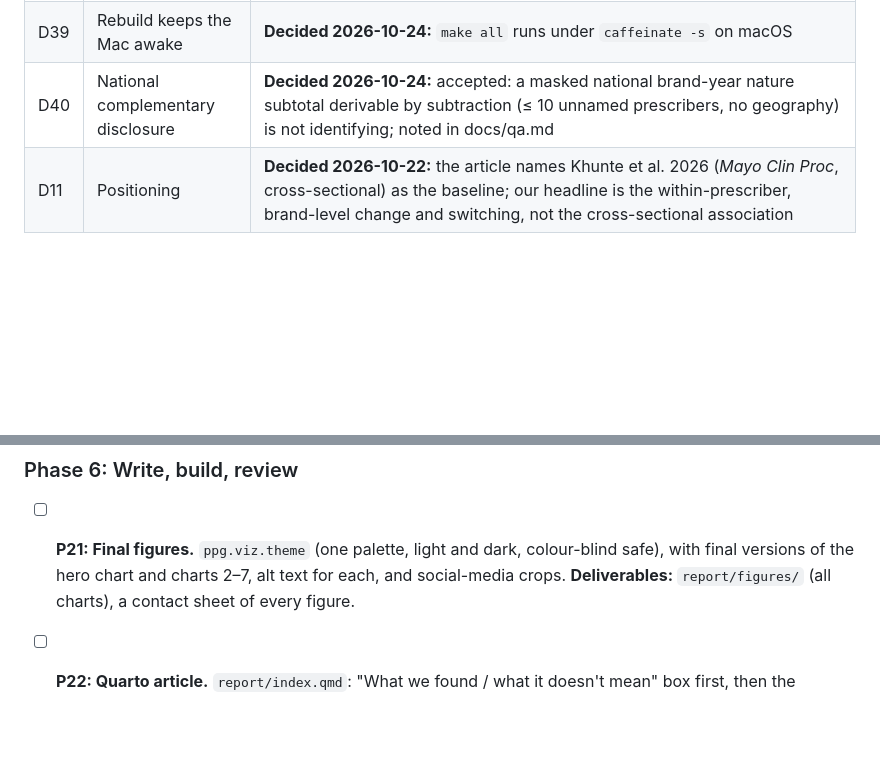
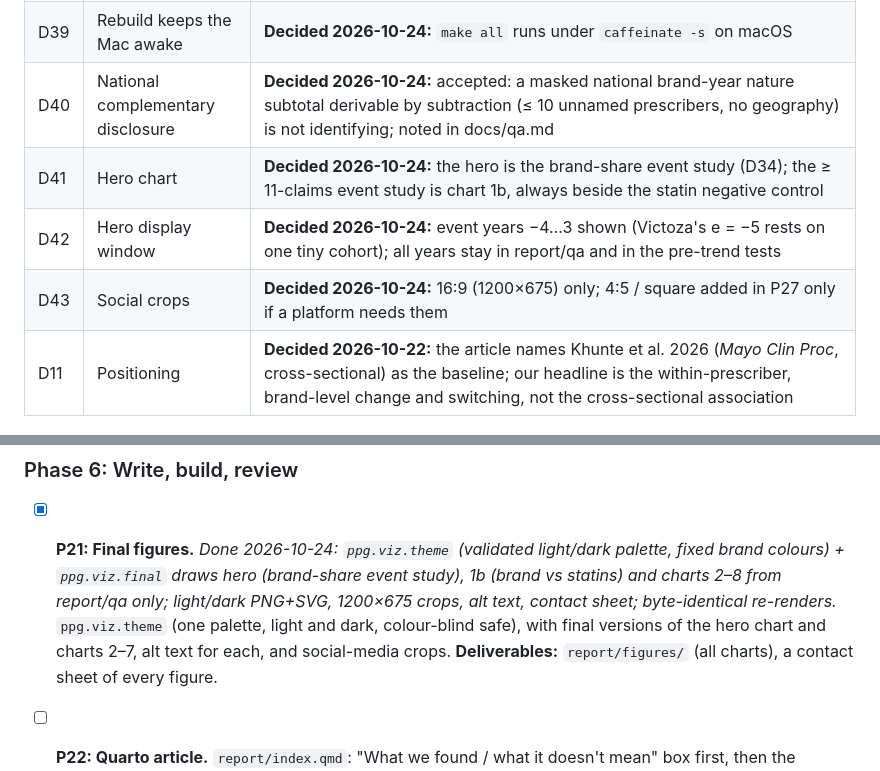
Before and after one commit to johnpospisil/pharma-payments-glp1, a Markdown page: CLAUDE.md, 2 parts joined by grey strips. Rendered like a GitHub page; blank space fills up the shorter version.

Commit message:
P21 approved (D41-D43)
Co-Authored-By: Claude Opus 5.5 <noreply@anthropic.com>

```diff
--- a/CLAUDE.md
+++ b/CLAUDE.md
@@ -83,6 +83,9 @@ Project brief: [02-pharma-payments-glp1.md](02-pharma-payments-glp1.md) (the sou
 | D38 | Weak-claim wording | **Decided 2026-10-24:** docs/qa.md W1–W10 are binding for P22, P23 and P27: every headline number travels with its caveat sentence (e.g. the ≥ 11-claims contrast always with the statin result) |
 | D39 | Rebuild keeps the Mac awake | **Decided 2026-10-24:** `make all` runs under `caffeinate -s` on macOS |
 | D40 | National complementary disclosure | **Decided 2026-10-24:** accepted: a masked national brand-year nature subtotal derivable by subtraction (≤ 10 unnamed prescribers, no geography) is not identifying; noted in docs/qa.md |
+| D41 | Hero chart | **Decided 2026-10-24:** the hero is the brand-share event study (D34); the ≥ 11-claims event study is chart 1b, always beside the statin negative control |
+| D42 | Hero display window | **Decided 2026-10-24:** event years −4…3 shown (Victoza's e = −5 rests on one tiny cohort); all years stay in report/qa and in the pre-trend tests |
+| D43 | Social crops | **Decided 2026-10-24:** 16:9 (1200×675) only; 4:5 / square added in P27 only if a platform needs them |
 | D11 | Positioning | **Decided 2026-10-22:** the article names Khunte et al. 2026 (*Mayo Clin Proc*, cross-sectional) as the baseline; our headline is the within-prescriber, brand-level change and switching, not the cross-sectional association |
 
 ## Prompt list
@@ -166,7 +169,7 @@ Project brief: [02-pharma-payments-glp1.md](02-pharma-payments-glp1.md) (the sou
 
 ### Phase 6: Write, build, review
 
-- [ ] **P21: Final figures.** `ppg.viz.theme` (one palette, light and dark, colour-blind safe), with final versions of the hero chart and charts 2–7, alt text for each, and social-media crops.
+- [x] **P21: Final figures.** _Done 2026-10-24: `ppg.viz.theme` (validated light/dark palette, fixed brand colours) + `ppg.viz.final` draws hero (brand-share event study), 1b (brand vs statins) and charts 2–8 from report/qa only; light/dark PNG+SVG, 1200×675 crops, alt text, contact sheet; byte-identical re-renders._ `ppg.viz.theme` (one palette, light and dark, colour-blind safe), with final versions of the hero chart and charts 2–7, alt text for each, and social-media crops.
   **Deliverables:** `report/figures/` (all charts), a contact sheet of every figure.
 
 - [ ] **P22: Quarto article.** `report/index.qmd`: "What we found / what it doesn't mean" box first, then the question, data, method in plain English, results, falsification, limitations, an ethics note (why no individual doctors are shown), and a reproducibility section. Cite the literature from P02. Every number comes from `report/qa`. Render locally.
```
